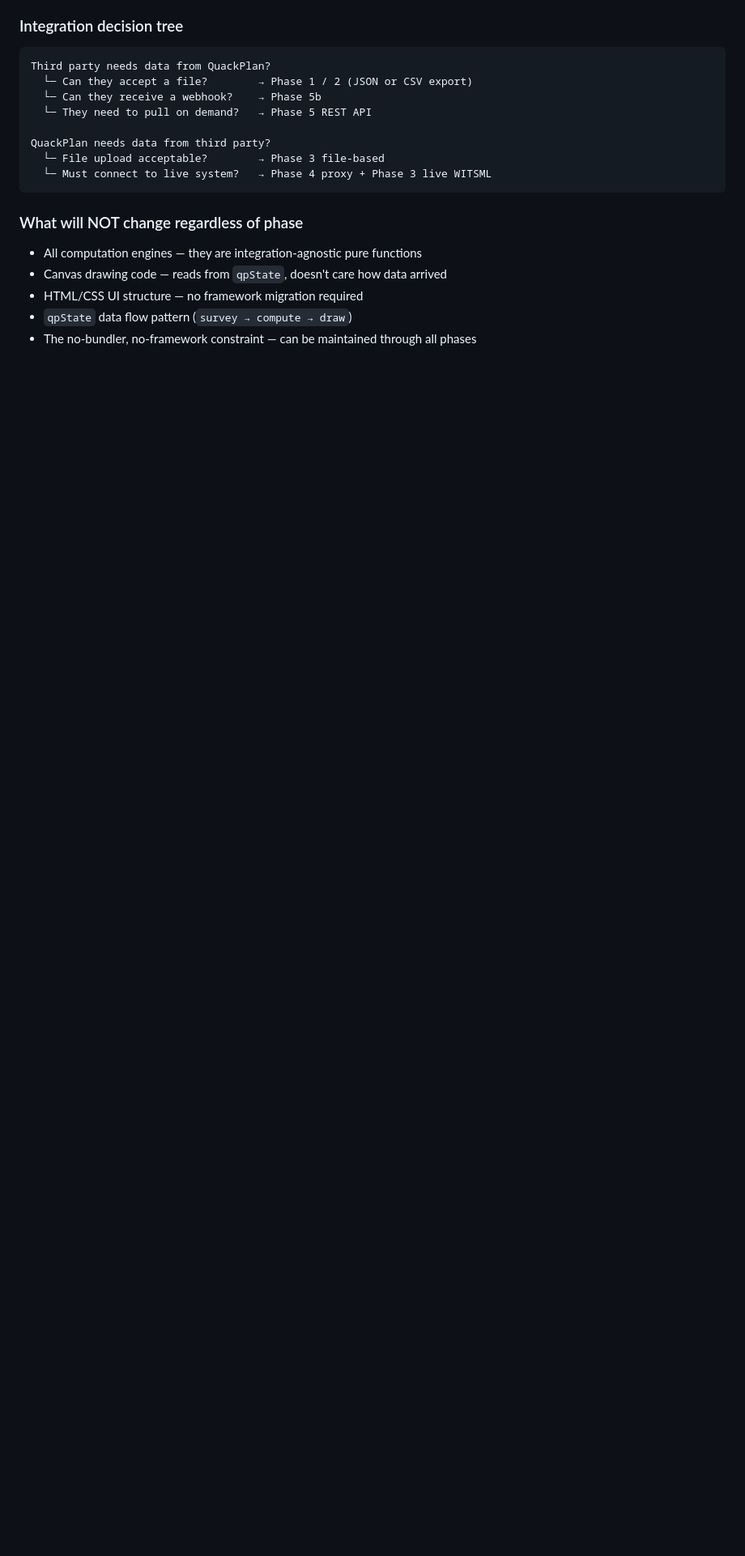
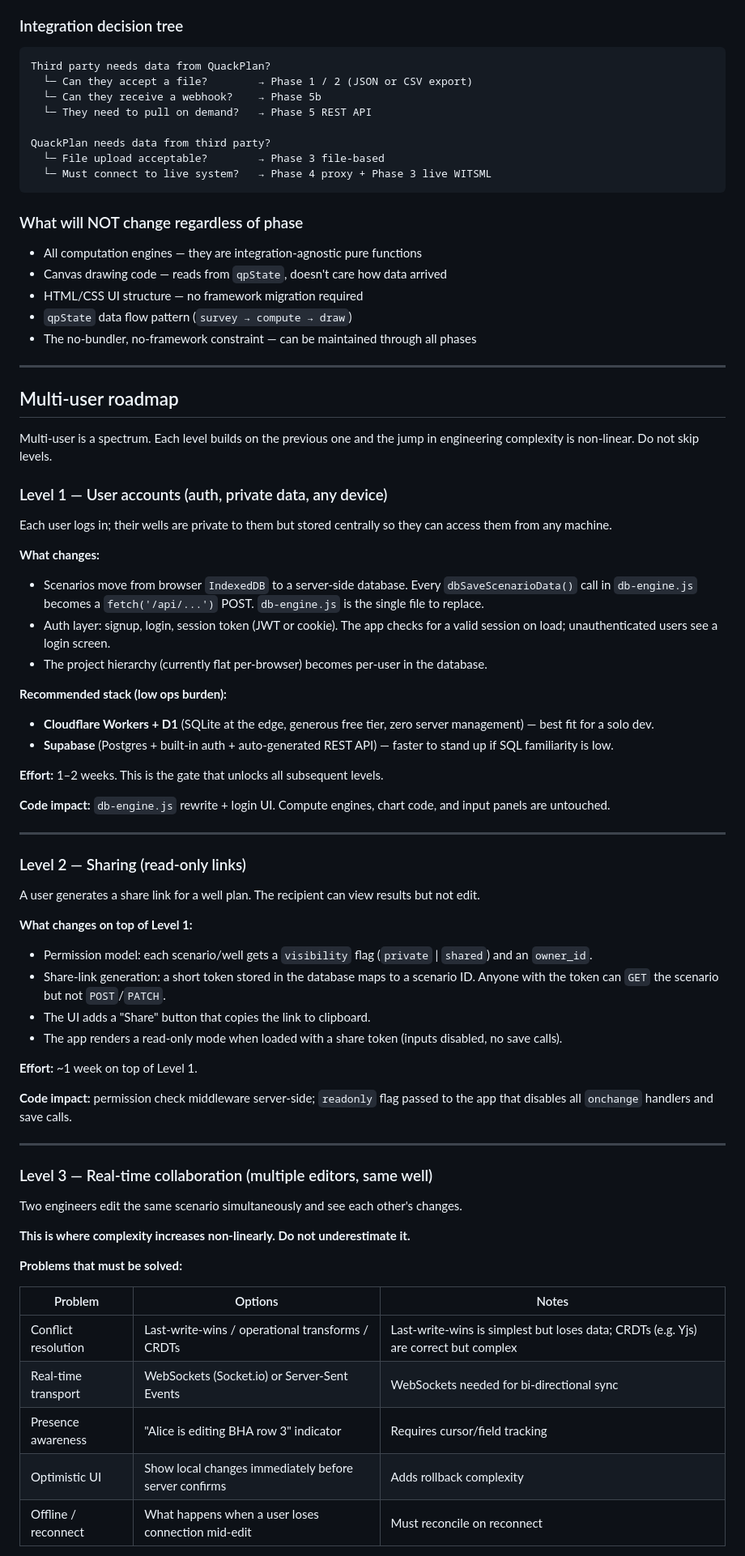
Before and after one commit to sefarash/QuackPlan, a Markdown page: CLAUDE.md, the part around one of its changes. Shown at 81% size. Rendered like a GitHub page; blank space fills up the shorter version.

```diff
--- a/CLAUDE.md
+++ b/CLAUDE.md
@@ -226,3 +226,61 @@ QuackPlan needs data from third party?
 - HTML/CSS UI structure — no framework migration required
 - `qpState` data flow pattern (`survey → compute → draw`)
 - The no-bundler, no-framework constraint — can be maintained through all phases
+
+---
+
+## Multi-user roadmap
+
+Multi-user is a spectrum. Each level builds on the previous one and the jump in engineering complexity is non-linear. Do not skip levels.
+
+### Level 1 — User accounts (auth, private data, any device)
+
+Each user logs in; their wells are private to them but stored centrally so they can access them from any machine.
+
+**What changes:**
+- Scenarios move from browser `IndexedDB` to a server-side database. Every `dbSaveScenarioData()` call in `db-engine.js` becomes a `fetch('/api/...')` POST. `db-engine.js` is the single file to replace.
+- Auth layer: signup, login, session token (JWT or cookie). The app checks for a valid session on load; unauthenticated users see a login screen.
+- The project hierarchy (currently flat per-browser) becomes per-user in the database.
+
+**Recommended stack (low ops burden):**
+- **Cloudflare Workers + D1** (SQLite at the edge, generous free tier, zero server management) — best fit for a solo dev.
+- **Supabase** (Postgres + built-in auth + auto-generated REST API) — faster to stand up if SQL familiarity is low.
+
+**Effort:** 1–2 weeks. This is the gate that unlocks all subsequent levels.
+
+**Code impact:** `db-engine.js` rewrite + login UI. Compute engines, chart code, and input panels are untouched.
+
+---
+
+### Level 2 — Sharing (read-only links)
+
+A user generates a share link for a well plan. The recipient can view results but not edit.
+
+**What changes on top of Level 1:**
+- Permission model: each scenario/well gets a `visibility` flag (`private` | `shared`) and an `owner_id`.
+- Share-link generation: a short token stored in the database maps to a scenario ID. Anyone with the token can `GET` the scenario but not `POST`/`PATCH`.
+- The UI adds a "Share" button that copies the link to clipboard.
+- The app renders a read-only mode when loaded with a share token (inputs disabled, no save calls).
+
+**Effort:** ~1 week on top of Level 1.
+
+**Code impact:** permission check middleware server-side; `readonly` flag passed to the app that disables all `onchange` handlers and save calls.
+
+---
+
+### Level 3 — Real-time collaboration (multiple editors, same well)
+
+Two engineers edit the same scenario simultaneously and see each other's changes.
+
+**This is where complexity increases non-linearly. Do not underestimate it.**
+
+**Problems that must be solved:**
+
+| Problem | Options | Notes |
+|---|---|---|
+| Conflict resolution | Last-write-wins / operational transforms / CRDTs | Last-write-wins is simplest but loses data; CRDTs (e.g. Yjs) are correct but complex |
+| Real-time transport | WebSockets (Socket.io) or Server-Sent Events | WebSockets needed for bi-directional sync |
+| Presence awareness | "Alice is editing BHA row 3" indicator | Requires cursor/field tracking |
+| Optimistic UI | Show local changes immediately before server confirms | Adds rollback complexity |
+| Offline / reconnect | What happens when a user loses connection mid-edit | Must reconcile on reconnect |
+
```
Also changed, not shown: other parts of CLAUDE.md (+42 -0 lines).
